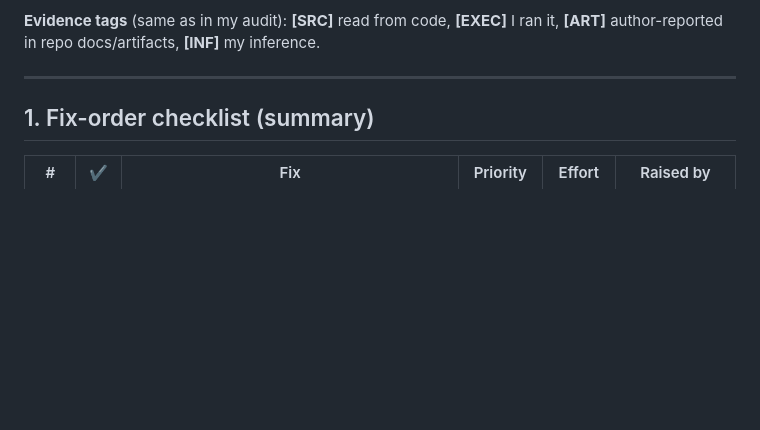
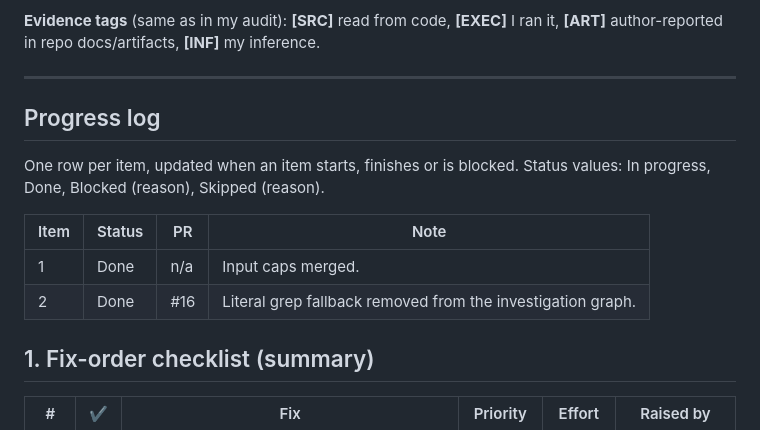
Before and after one commit to iamswayam/incidentweave, a Markdown page: docs/architecture-review/03-fix-checklist.md, the part around the change. Rendered like a GitHub page; blank space fills up the shorter version.

```diff
--- a/docs/architecture-review/03-fix-checklist.md
+++ b/docs/architecture-review/03-fix-checklist.md
@@ -12,6 +12,15 @@
 **Evidence tags** (same as in my audit): **[SRC]** read from code, **[EXEC]** I ran it, **[ART]** author-reported in repo docs/artifacts, **[INF]** my inference.
 
 ---
+
+## Progress log
+
+One row per item, updated when an item starts, finishes or is blocked. Status values: In progress, Done, Blocked (reason), Skipped (reason).
+
+| Item | Status | PR | Note |
+|---|---|---|---|
+| 1 | Done | n/a | Input caps merged. |
+| 2 | Done | #16 | Literal grep fallback removed from the investigation graph. |
 
 ## 1. Fix-order checklist (summary)
 
```
Also changed, not shown: docs/architecture-review/05-implementation-workflow.md (+6 -2 lines).
